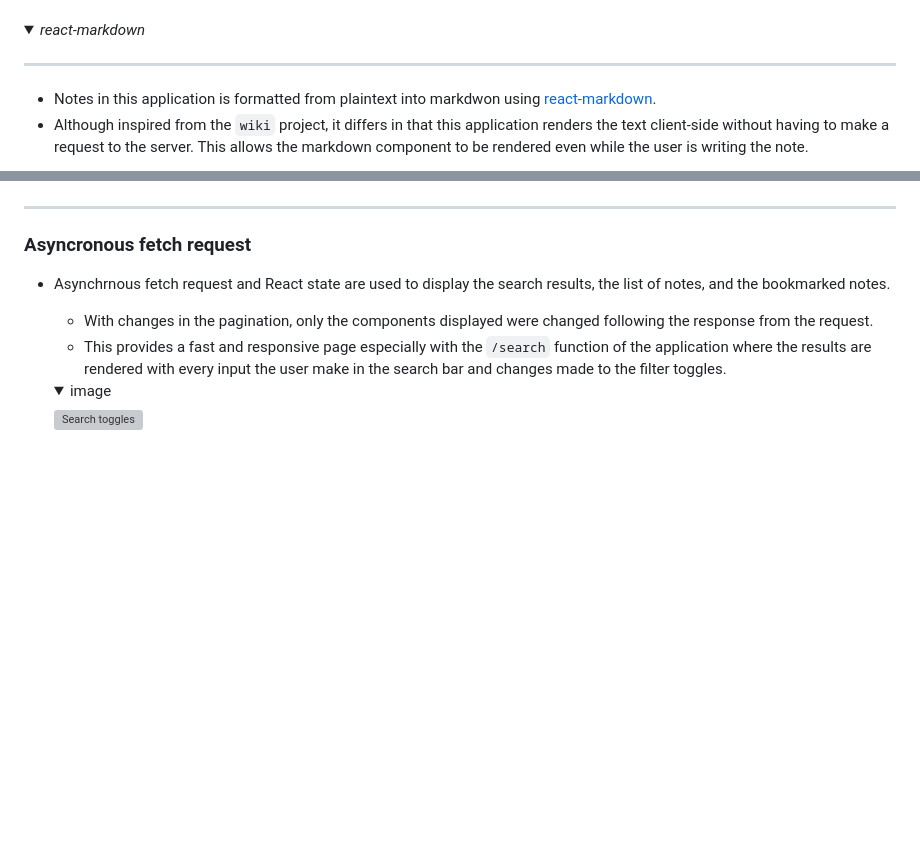
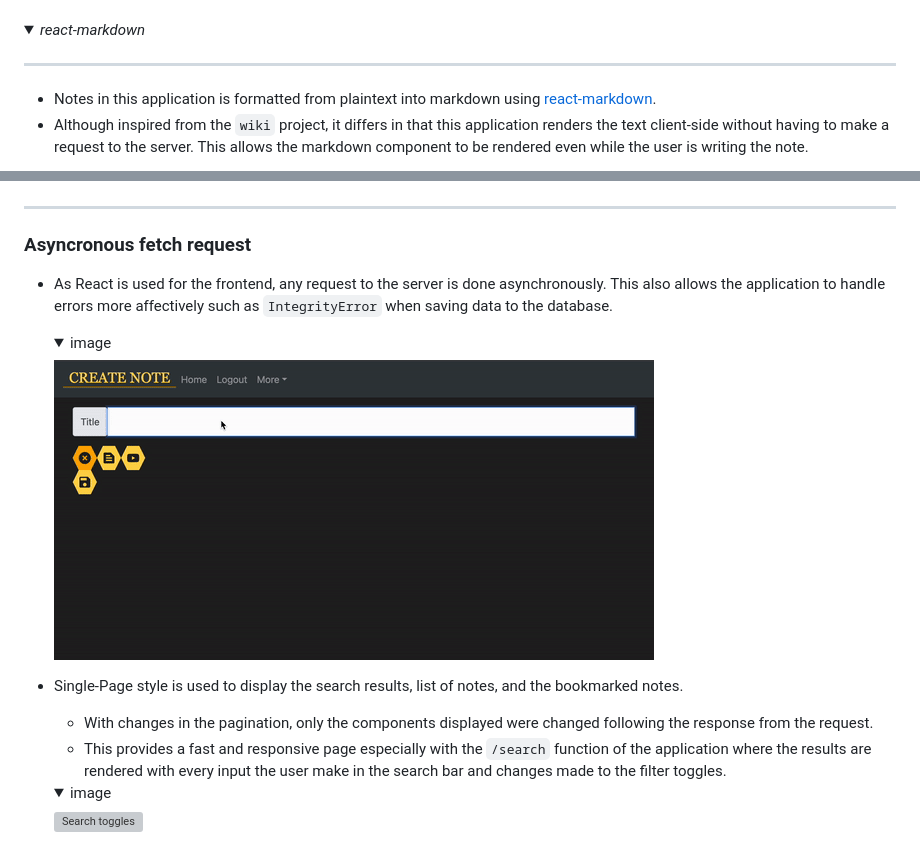
Before and after one commit to Izzywa/OnBeat, a Markdown page: README.md, 2 parts joined by grey strips. GitHub-like rendering; pictures changed too: README_images/TitleAlreadyExist.gif (added); folded sections open; blank space fills up the shorter version; grey boxes are pictures that could not be loaded.

Commit message:
title exist

```diff
--- a/README.md
+++ b/README.md
@@ -95,7 +95,7 @@ The distinctiveness of this project includes the use of other third-party packag
 <summary><i>react-markdown</i></summary>
 <hr></hr>
 
-- Notes in this application is formatted from plaintext into markdwon using [react-markdown](https://www.npmjs.com/package/react-markdown/v/8.0.6).
+- Notes in this application is formatted from plaintext into markdown using [react-markdown](https://www.npmjs.com/package/react-markdown/v/8.0.6).
 - Although inspired from the `wiki` project, it differs in that this application renders the text client-side without having to make a request to the server. This allows the markdown component to be rendered even while the user is writing the note.
 
 ![Markdown Example](README_images/markdownExample.gif)
@@ -104,7 +104,15 @@ The distinctiveness of this project includes the use of other third-party packag
 
 ### Asyncronous fetch request
 
-- Asynchrnous fetch request and React state are used to display the search results, the list of notes, and the bookmarked notes.
+- As React is used for the frontend, any request to the server is done asynchronously. This also allows the application to handle errors more affectively such as `IntegrityError` when saving data to the database.
+    <details>
+    <summary>image</summary>
+
+    ![Search toggles](README_images/TitleAlreadyExist.gif)
+    </details>
+
+
+- Single-Page style is used to display the search results, list of notes, and the bookmarked notes.
     - With changes in the pagination, only the components displayed were changed following the response from the request.
     - This provides a fast and responsive page especially with the `/search` function of the application where the results are rendered with every input the user make in the search bar and changes made to the filter toggles.
     <details>
```
